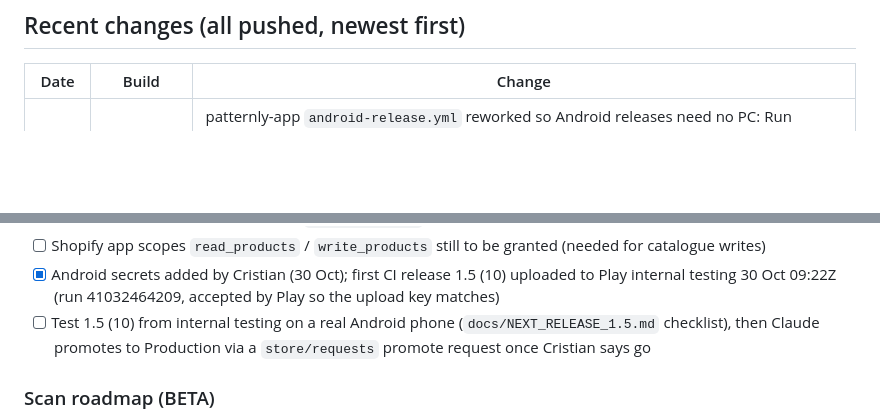
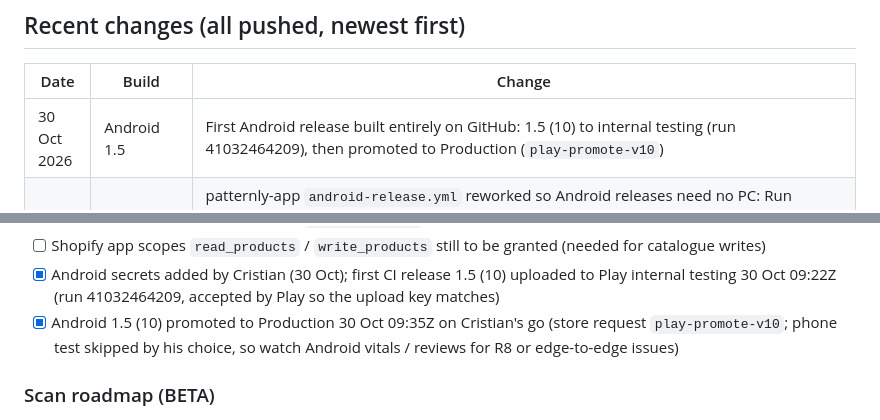
Before and after one commit to Patternly/Patternly, a Markdown page: docs/HANDOVER.md, 2 parts joined by grey strips. Rendered like a GitHub page; blank space fills up the shorter version.

Commit message:
docs: handover — Android 1.5 (10) promoted to Production
Co-Authored-By: Claude Opus 5.5 <noreply@anthropic.com>
Claude-Session: https://claude.ai/code/session_01NP4rysaX1sXGvbGQDnyuMp

```diff
--- a/docs/HANDOVER.md
+++ b/docs/HANDOVER.md
@@ -201,6 +201,7 @@ Sign in with Luca-S (Shopify) or Apple; Account page: subscription, thread colou
 
 | Date | Build | Change |
 | --- | --- | --- |
+| 30 Oct 2026 | Android 1.5 | First Android release built entirely on GitHub: 1.5 (10) to internal testing (run 41032464209), then promoted to Production (`play-promote-v10`) |
 | 29 Oct 2026 | Android CI | patternly-app `android-release.yml` reworked so Android releases need no PC: Run workflow button with inputs, next free versionCode read from Play, `google-services.json` from secret `ANDROID_GOOGLE_SERVICES_JSON` (it is not in git; without it push would silently break), missing-secret check, upload-key SHA-1 in the result, release notes only in listing languages, dry-run test build; runner's own Android SDK (setup-android failed). New `docs/ANDROID_RELEASE_CI.md` with secret setup steps |
 | 30 Oct 2026 | App 1.5 (iOS) live | Apple approved 1.5; App Store state READY_FOR_SALE (checked with `asc-15-state-1`) |
 | 29 Oct 2026 | App 1.5 (iOS) | First Codemagic build started from GitHub (`store/ios-build.json` → `codemagic-ios.yml`, 13 min, build 1793294562). App Store version 1.5 created with What's New (Scan Your Pattern + guided camera, colour charts/PDFs, quick photo convert, zoom, phone toolbar) and submitted for review (`asc-15-submit`) |
@@ -254,7 +255,7 @@ Sign in with Luca-S (Shopify) or Apple; Account page: subscription, thread colou
 - [ ] Grant lifetime Plus to Charly (add to `PLUS_CUSTOMERS`) and future influencers as they sign in
 - [ ] Shopify app scopes `read_products` / `write_products` still to be granted (needed for catalogue writes)
 - [x] Android secrets added by Cristian (30 Oct); first CI release 1.5 (10) uploaded to Play internal testing 30 Oct 09:22Z (run 41032464209, accepted by Play so the upload key matches)
-- [ ] Test 1.5 (10) from internal testing on a real Android phone (`docs/NEXT_RELEASE_1.5.md` checklist), then Claude promotes to Production via a `store/requests` promote request once Cristian says go
+- [x] Android 1.5 (10) promoted to Production 30 Oct 09:35Z on Cristian's go (store request `play-promote-v10`; phone test skipped by his choice, so watch Android vitals / reviews for R8 or edge-to-edge issues)
 
 ### Scan roadmap (BETA)
 
```
